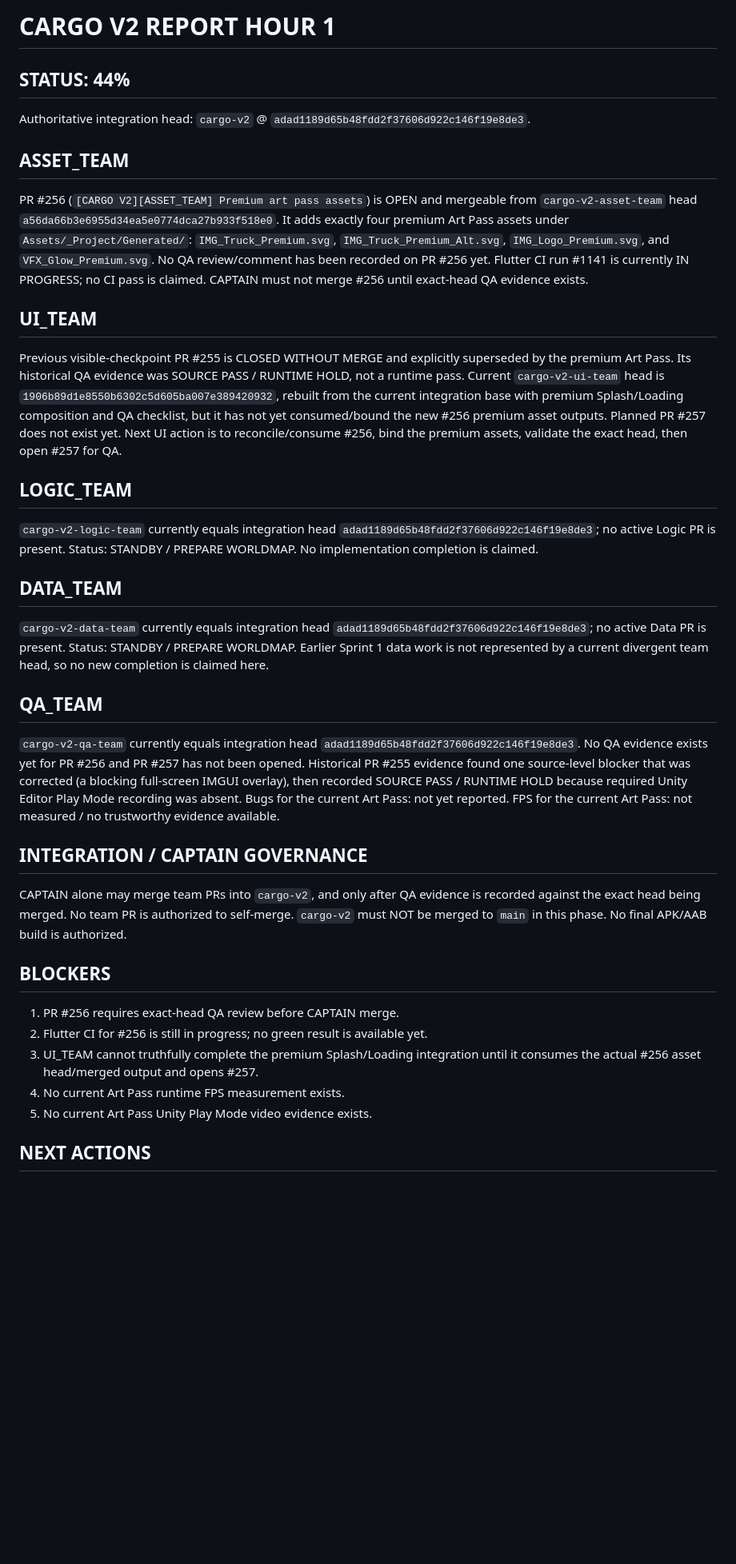
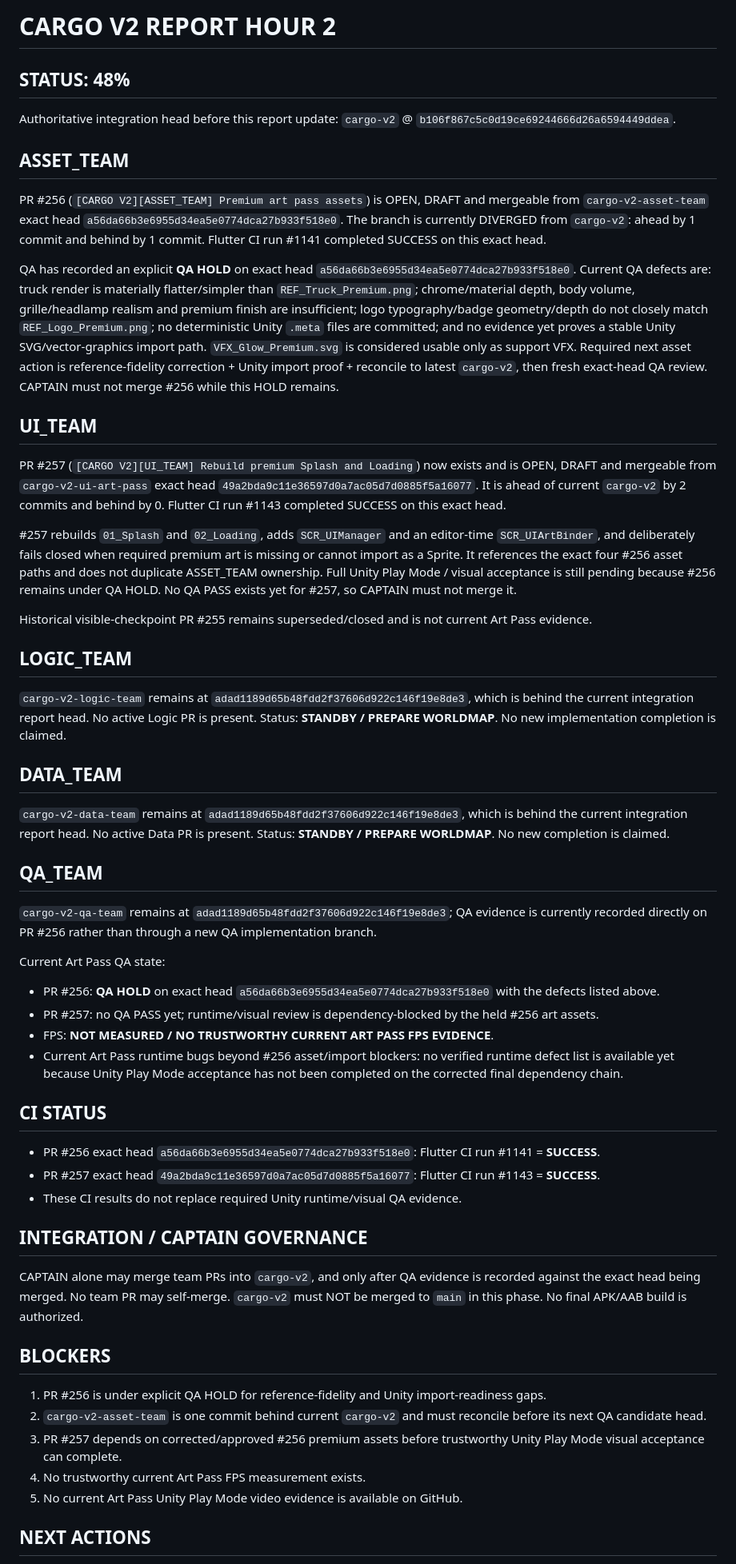
Before and after one commit to walidatiyaai2025-gif/CARGame, a Markdown page: docs/PROGRESS_REPORT.md, the part around one of its changes. Shown at 80% size. Drawn GitHub-style; blank space fills up the shorter version.

Commit message:
[CARGO V2][COMMAND_CENTER] Update progress report hour 2

```diff
--- a/docs/PROGRESS_REPORT.md
+++ b/docs/PROGRESS_REPORT.md
@@ -1,32 +1,49 @@
-# CARGO V2 REPORT HOUR 1
+# CARGO V2 REPORT HOUR 2
 
-## STATUS: 44%
+## STATUS: 48%
 
-Authoritative integration head: `cargo-v2` @ `adad1189d65b48fdd2f37606d922c146f19e8de3`.
+Authoritative integration head before this report update: `cargo-v2` @ `b106f867c5c0d19ce69244666d26a6594449ddea`.
 
 ## ASSET_TEAM
-PR #256 (`[CARGO V2][ASSET_TEAM] Premium art pass assets`) is OPEN and mergeable from `cargo-v2-asset-team` head `a56da66b3e6955d34ea5e0774dca27b933f518e0`. It adds exactly four premium Art Pass assets under `Assets/_Project/Generated/`: `IMG_Truck_Premium.svg`, `IMG_Truck_Premium_Alt.svg`, `IMG_Logo_Premium.svg`, and `VFX_Glow_Premium.svg`. No QA review/comment has been recorded on PR #256 yet. Flutter CI run #1141 is currently IN PROGRESS; no CI pass is claimed. CAPTAIN must not merge #256 until exact-head QA evidence exists.
+PR #256 (`[CARGO V2][ASSET_TEAM] Premium art pass assets`) is OPEN, DRAFT and mergeable from `cargo-v2-asset-team` exact head `a56da66b3e6955d34ea5e0774dca27b933f518e0`. The branch is currently DIVERGED from `cargo-v2`: ahead by 1 commit and behind by 1 commit. Flutter CI run #1141 completed SUCCESS on this exact head.
+
+QA has recorded an explicit **QA HOLD** on exact head `a56da66b3e6955d34ea5e0774dca27b933f518e0`. Current QA defects are: truck render is materially flatter/simpler than `REF_Truck_Premium.png`; chrome/material depth, body volume, grille/headlamp realism and premium finish are insufficient; logo typography/badge geometry/depth do not closely match `REF_Logo_Premium.png`; no deterministic Unity `.meta` files are committed; and no evidence yet proves a stable Unity SVG/vector-graphics import path. `VFX_Glow_Premium.svg` is considered usable only as support VFX. Required next asset action is reference-fidelity correction + Unity import proof + reconcile to latest `cargo-v2`, then fresh exact-head QA review. CAPTAIN must not merge #256 while this HOLD remains.
 
 ## UI_TEAM
-Previous visible-checkpoint PR #255 is CLOSED WITHOUT MERGE and explicitly superseded by the premium Art Pass. Its historical QA evidence was SOURCE PASS / RUNTIME HOLD, not a runtime pass. Current `cargo-v2-ui-team` head is `1906b89d1e8550b6302c5d605ba007e389420932`, rebuilt from the current integration base with premium Splash/Loading composition and QA checklist, but it has not yet consumed/bound the new #256 premium asset outputs. Planned PR #257 does not exist yet. Next UI action is to reconcile/consume #256, bind the premium assets, validate the exact head, then open #257 for QA.
+PR #257 (`[CARGO V2][UI_TEAM] Rebuild premium Splash and Loading`) now exists and is OPEN, DRAFT and mergeable from `cargo-v2-ui-art-pass` exact head `49a2bda9c11e36597d0a7ac05d7d0885f5a16077`. It is ahead of current `cargo-v2` by 2 commits and behind by 0. Flutter CI run #1143 completed SUCCESS on this exact head.
+
+#257 rebuilds `01_Splash` and `02_Loading`, adds `SCR_UIManager` and an editor-time `SCR_UIArtBinder`, and deliberately fails closed when required premium art is missing or cannot import as a Sprite. It references the exact four #256 asset paths and does not duplicate ASSET_TEAM ownership. Full Unity Play Mode / visual acceptance is still pending because #256 remains under QA HOLD. No QA PASS exists yet for #257, so CAPTAIN must not merge it.
+
+Historical visible-checkpoint PR #255 remains superseded/closed and is not current Art Pass evidence.
 
 ## LOGIC_TEAM
-`cargo-v2-logic-team` currently equals integration head `adad1189d65b48fdd2f37606d922c146f19e8de3`; no active Logic PR is present. Status: STANDBY / PREPARE WORLDMAP. No implementation completion is claimed.
+`cargo-v2-logic-team` remains at `adad1189d65b48fdd2f37606d922c146f19e8de3`, which is behind the current integration report head. No active Logic PR is present. Status: **STANDBY / PREPARE WORLDMAP**. No new implementation completion is claimed.
 
 ## DATA_TEAM
-`cargo-v2-data-team` currently equals integration head `adad1189d65b48fdd2f37606d922c146f19e8de3`; no active Data PR is present. Status: STANDBY / PREPARE WORLDMAP. Earlier Sprint 1 data work is not represented by a current divergent team head, so no new completion is claimed here.
+`cargo-v2-data-team` remains at `adad1189d65b48fdd2f37606d922c146f19e8de3`, which is behind the current integration report head. No active Data PR is present. Status: **STANDBY / PREPARE WORLDMAP**. No new completion is claimed.
 
 ## QA_TEAM
-`cargo-v2-qa-team` currently equals integration head `adad1189d65b48fdd2f37606d922c146f19e8de3`. No QA evidence exists yet for PR #256 and PR #257 has not been opened. Historical PR #255 evidence found one source-level blocker that was corrected (a blocking full-screen IMGUI overlay), then recorded SOURCE PASS / RUNTIME HOLD because required Unity Editor Play Mode recording was absent. Bugs for the current Art Pass: not yet reported. FPS for the current Art Pass: not measured / no trustworthy evidence available.
+`cargo-v2-qa-team` remains at `adad1189d65b48fdd2f37606d922c146f19e8de3`; QA evidence is currently recorded directly on PR #256 rather than through a new QA implementation branch.
+
+Current Art Pass QA state:
+- PR #256: **QA HOLD** on exact head `a56da66b3e6955d34ea5e0774dca27b933f518e0` with the defects listed above.
+- PR #257: no QA PASS yet; runtime/visual review is dependency-blocked by the held #256 art assets.
+- FPS: **NOT MEASURED / NO TRUSTWORTHY CURRENT ART PASS FPS EVIDENCE**.
+- Current Art Pass runtime bugs beyond #256 asset/import blockers: no verified runtime defect list is available yet because Unity Play Mode acceptance has not been completed on the corrected final dependency chain.
+
+## CI STATUS
+- PR #256 exact head `a56da66b3e6955d34ea5e0774dca27b933f518e0`: Flutter CI run #1141 = **SUCCESS**.
+- PR #257 exact head `49a2bda9c11e36597d0a7ac05d7d0885f5a16077`: Flutter CI run #1143 = **SUCCESS**.
+- These CI results do not replace required Unity runtime/visual QA evidence.
 
 ## INTEGRATION / CAPTAIN GOVERNANCE
-CAPTAIN alone may merge team PRs into `cargo-v2`, and only after QA evidence is recorded against the exact head being merged. No team PR is authorized to self-merge. `cargo-v2` must NOT be merged to `main` in this phase. No final APK/AAB build is authorized.
+CAPTAIN alone may merge team PRs into `cargo-v2`, and only after QA evidence is recorded against the exact head being merged. No team PR may self-merge. `cargo-v2` must NOT be merged to `main` in this phase. No final APK/AAB build is authorized.
 
 ## BLOCKERS
-1. PR #256 requires exact-head QA review before CAPTAIN merge.
-2. Flutter CI for #256 is still in progress; no green result is available yet.
-3. UI_TEAM cannot truthfully complete the premium Splash/Loading integration until it consumes the actual #256 asset head/merged output and opens #257.
-4. No current Art Pass runtime FPS measurement exists.
-5. No current Art Pass Unity Play Mode video evidence exists.
+1. PR #256 is under explicit QA HOLD for reference-fidelity and Unity import-readiness gaps.
+2. `cargo-v2-asset-team` is one commit behind current `cargo-v2` and must reconcile before its next QA candidate head.
+3. PR #257 depends on corrected/approved #256 premium assets before trustworthy Unity Play Mode visual acceptance can complete.
+4. No trustworthy current Art Pass FPS measurement exists.
+5. No current Art Pass Unity Play Mode video evidence is available on GitHub.
 
 ## NEXT ACTIONS
```
Also changed, not shown: other parts of docs/PROGRESS_REPORT.md (+7 -6 lines).
